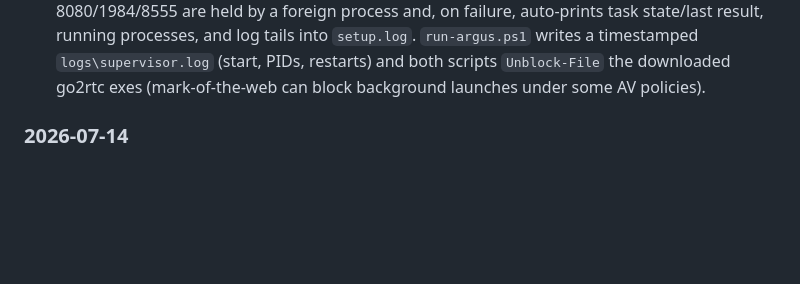
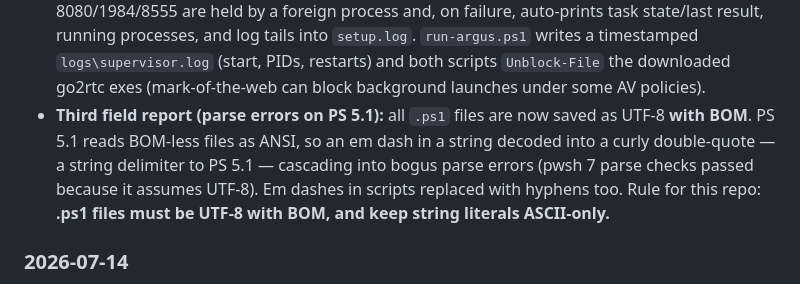
Before and after one commit to TristanMW/argus-videowall, a Markdown page: docs/app_details.md, the part around the change. GitHub-like rendering; blank space fills up the shorter version.

Commit message:
Changelog: UTF-8 BOM rule for .ps1 files
Co-Authored-By: Claude Fable 5 <noreply@anthropic.com>

```diff
--- a/docs/app_details.md
+++ b/docs/app_details.md
@@ -202,6 +202,13 @@ targeted probe rather than a full sweep.
   `run-argus.ps1` writes a timestamped `logs\supervisor.log` (start, PIDs,
   restarts) and both scripts `Unblock-File` the downloaded go2rtc exes
   (mark-of-the-web can block background launches under some AV policies).
+- **Third field report (parse errors on PS 5.1):** all `.ps1` files are now
+  saved as UTF-8 **with BOM**. PS 5.1 reads BOM-less files as ANSI, so an em
+  dash in a string decoded into a curly double-quote — a string delimiter to
+  PS 5.1 — cascading into bogus parse errors (pwsh 7 parse checks passed
+  because it assumes UTF-8). Em dashes in scripts replaced with hyphens too.
+  Rule for this repo: **.ps1 files must be UTF-8 with BOM, and keep string
+  literals ASCII-only.**
 
 ### 2026-07-14
 - **Windows start-at-boot + full uninstall (no-Docker path).** Added
```
